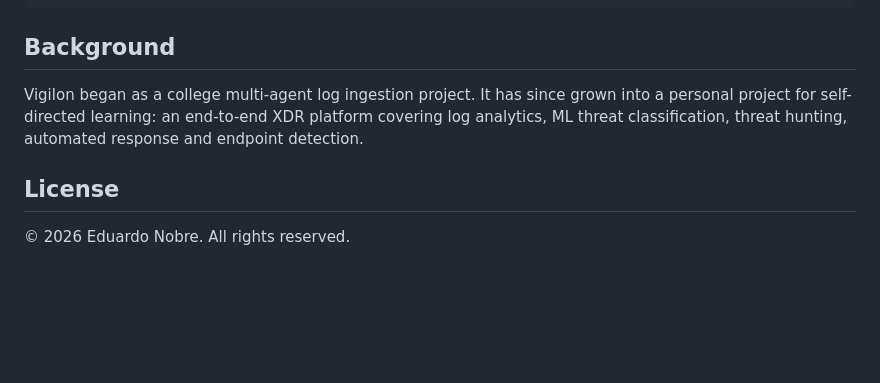
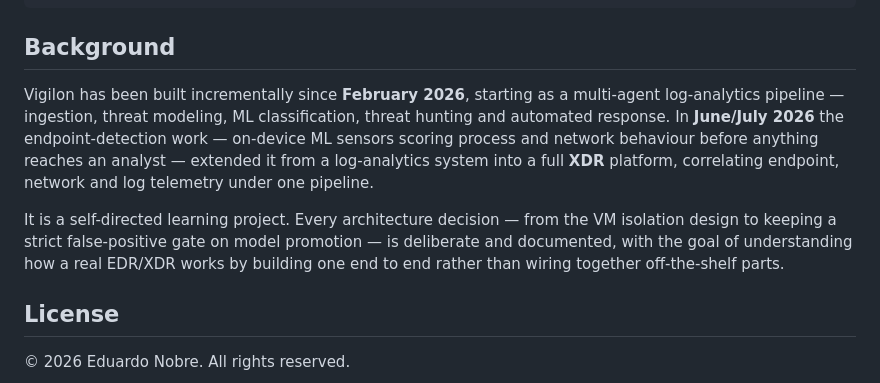
Before and after one commit to EduardoNobre-Cyb/vigilon-xdr, a Markdown page: README.md, the part around the change printed below. Drawn GitHub-style; blank space fills up the shorter version.

```diff
--- a/README.md
+++ b/README.md
@@ -183,7 +206,9 @@ test-upload-logs/         sample logs for demoing the pipeline
 
 ## Background
 
-Vigilon began as a college multi-agent log ingestion project. It has since grown into a personal project for self-directed learning: an end-to-end XDR platform covering log analytics, ML threat classification, threat hunting, automated response and endpoint detection.
+Vigilon has been built incrementally since **February 2026**, starting as a multi-agent log-analytics pipeline — ingestion, threat modeling, ML classification, threat hunting and automated response. In **June/July 2026** the endpoint-detection work — on-device ML sensors scoring process and network behaviour before anything reaches an analyst — extended it from a log-analytics system into a full **XDR** platform, correlating endpoint, network and log telemetry under one pipeline.
+
+It is a self-directed learning project. Every architecture decision — from the VM isolation design to keeping a strict false-positive gate on model promotion — is deliberate and documented, with the goal of understanding how a real EDR/XDR works by building one end to end rather than wiring together off-the-shelf parts.
 
 ## License
 
```
Also changed, not shown: other parts of README.md (+23 -0 lines), docs/assets/edr-console.png (added).
